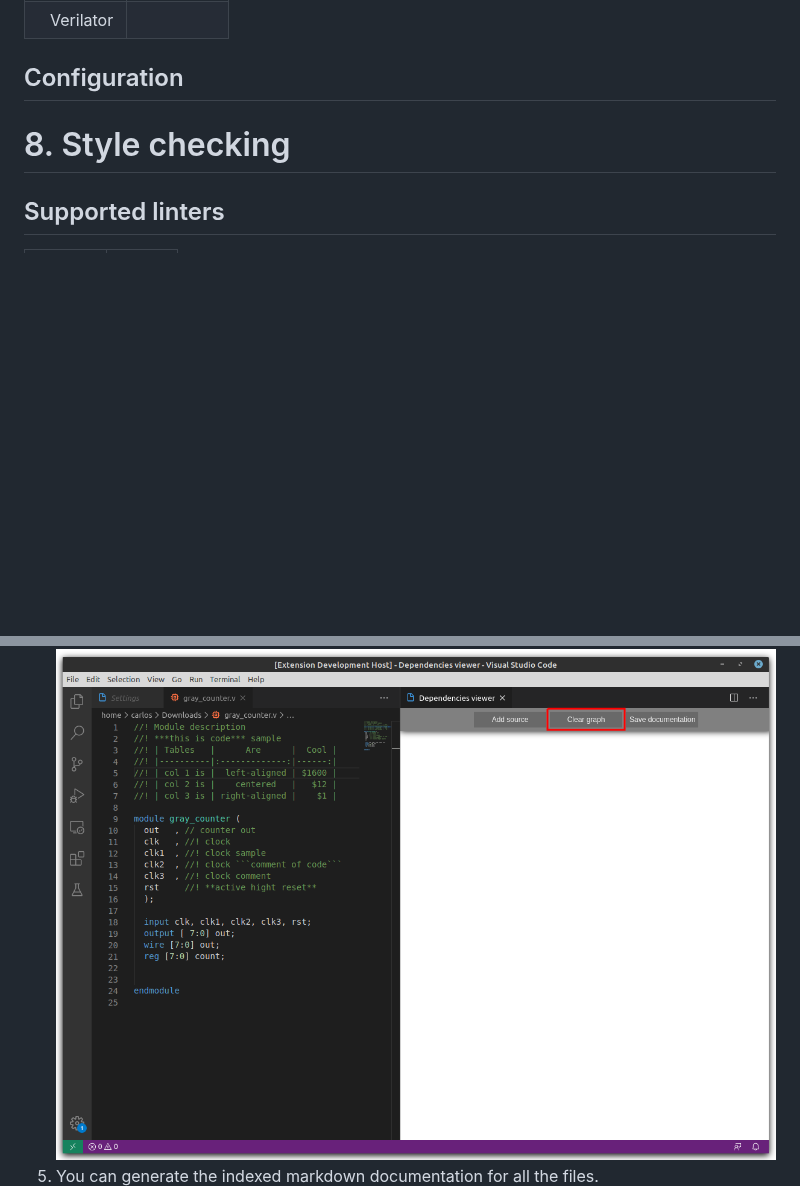
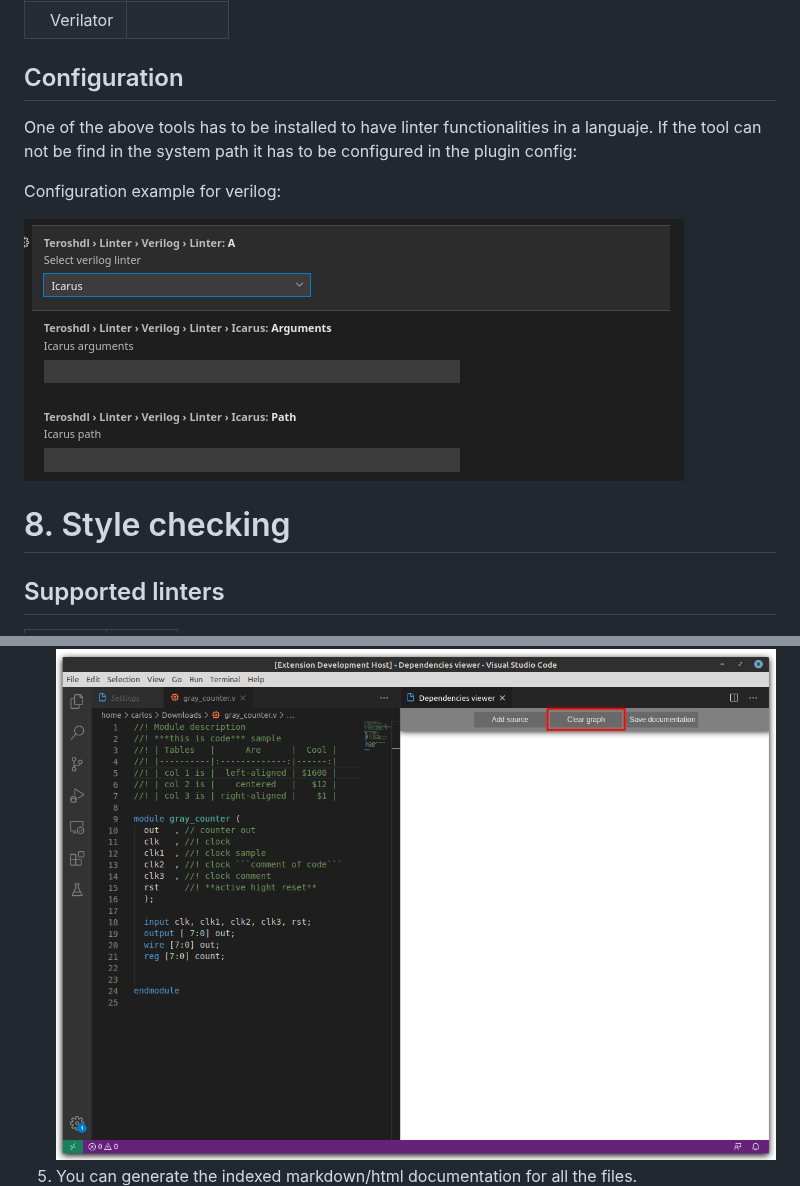
Before and after one commit to TerosTechnology/vscode-terosHDL, a Markdown page: README.md, 2 parts joined by grey strips. Rendered like a GitHub page; pictures changed too: resources/images/readme/linter_config.png (added); blank space fills up the shorter version.

```diff
--- a/README.md
+++ b/README.md
@@ -114,6 +115,12 @@ https://observablehq.com/collection/@drom/bitfield
 
 ## Configuration
 
+One of the above tools has to be installed to have linter functionalities in a languaje. If the tool can not be find in the system path it has to be configured in the plugin config:
+
+Configuration example for verilog:
+
+![alt text](./resources/images/readme/linter_config.png "title")
+
 # 8. Style checking <a name="id8"></a>
 
 ## Supported linters
@@ -146,5 +153,5 @@ https://observablehq.com/collection/@drom/bitfield
    ![alt text](./resources/images/readme/sample_dependencies_viewer.png "title")
 4. You can reset your viewer:
    ![alt text](./resources/images/readme/sample_dependencies_clear.png "title")
-5. You can generate the indexed markdown documentation for all the files.
+5. You can generate the indexed markdown/html documentation for all the files.
    ![alt text](./resources/images/readme/sample_dependencies_documentation.png "title")
```
Also changed, not shown: other parts of README.md (+17 -2 lines), resources/images/readme/code_snippets.gif (added), 1 other file.
